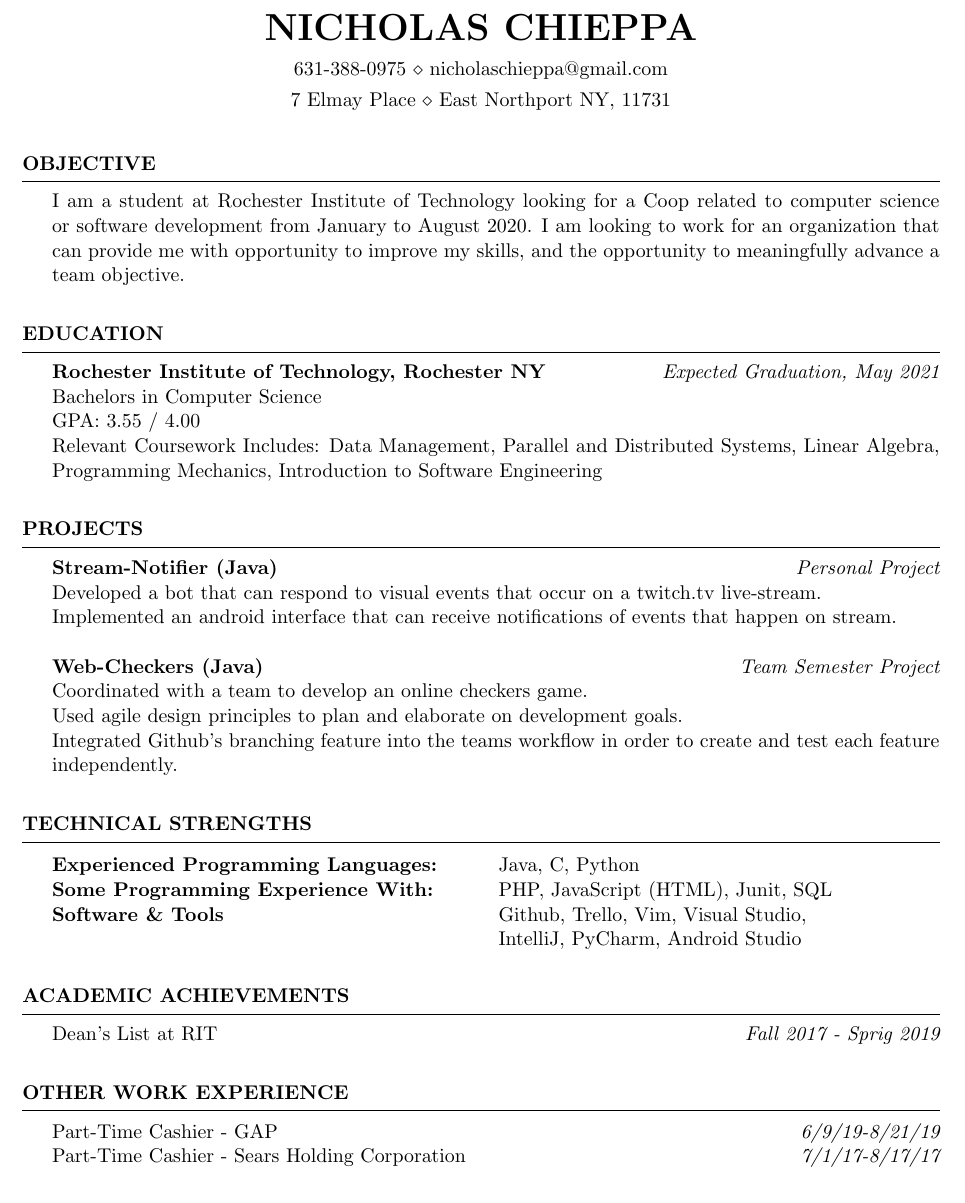
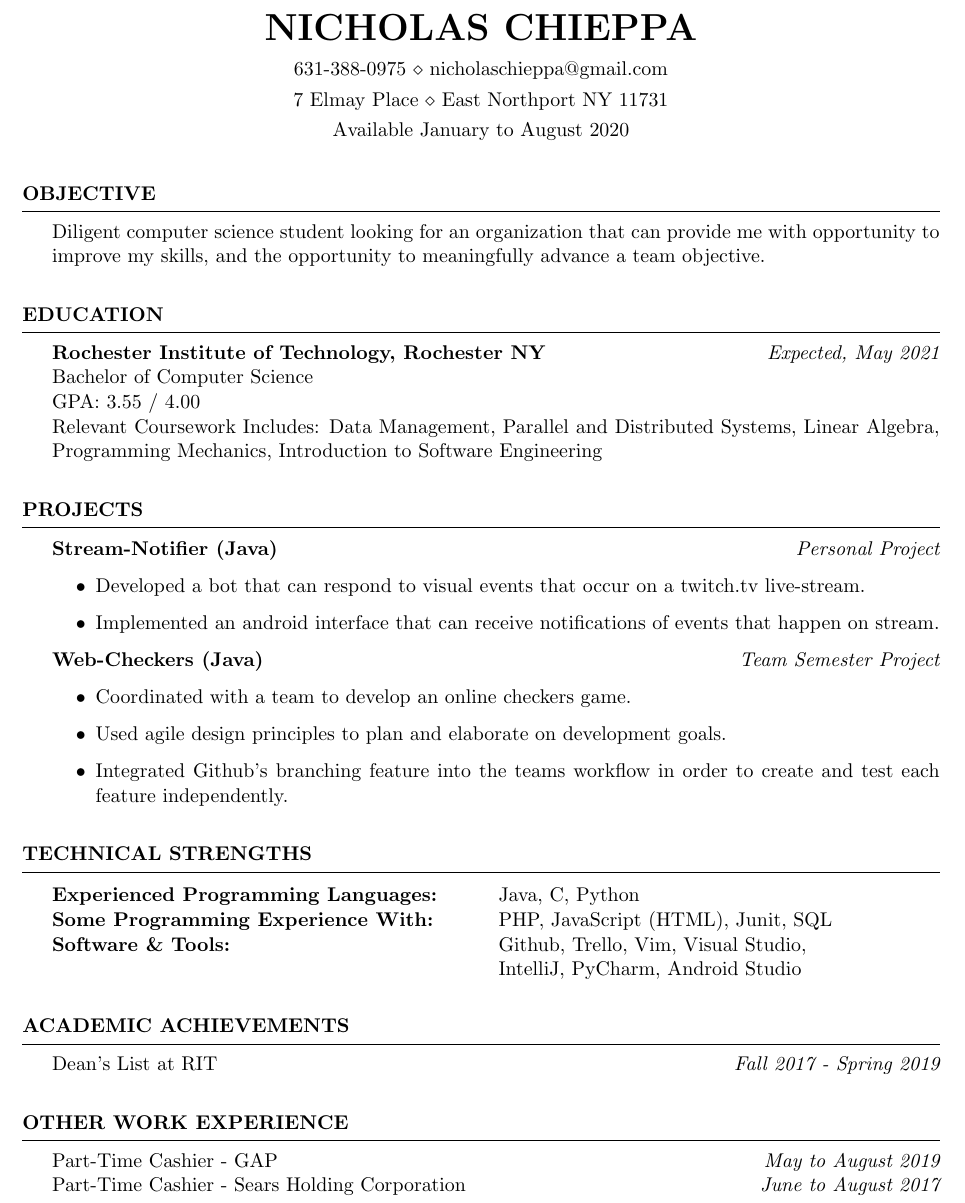
Before and after one commit to nrc4867/Resume, a LaTeX CV (resume.tex, which reads resume.cls): part of the page, cut so that both start at the same text. Compiled offline with pdfLaTeX.

Commit message:
Added Avaiability, Edited resume formating

```diff
--- a/resume.cls
+++ b/resume.cls
@@ -28,6 +28,9 @@
 
 \def \name#1{\def\@name{#1}}        % \name command can be used to set name
 \def \@name {}                      % Set \@name to empty by default
+
+\def \avaibility#1{\def\@avaibility{#1}}
+\def \@avaibility {}
 
 \def \addressSep {$\diamond$}         % Set default address seperator
 
@@ -73,6 +76,9 @@
     \printaddress{\@addressone}}
   \@ifundefined{@addresstwo}{}{     % Print the second address if specified
     \printaddress{\@addresstwo}}
+  \@ifundefined{@avaibility}{}{
+    \printaddress{\@avaibility}
+  }
 }
 
 %%%%%%%%%%%%%%%%%%%%%%%%%%%%%%%%%%%%%%%%%%%%%%%%%%%%%%%%%%%%%%%%%%%%%%%%%%%%%
--- a/resume.tex
+++ b/resume.tex
@@ -26,9 +26,10 @@
 \newcommand{\tab}[1]{\hspace{.2667\textwidth}\rlap{#1}}
 \newcommand{\itab}[1]{\hspace{0em}\rlap{#1}}
 \name{Nicholas Chieppa} % Your name
-\address{7 Elmay Place \\ East Northport NY, 11731} % Your address
+\address{7 Elmay Place \\ East Northport NY 11731} % Your address
 %\address{123 Pleasant Lane \\ City, State 12345} % Your secondary addess (optional)
 \address{631-388-0975 \\ nicholaschieppa@gmail.com} % Your phone number and email
+\avaibility{Available January to August 2020}
 
 \begin{document}
 
@@ -37,13 +38,13 @@
 %----------------------------------------------------------------------------------------
 
 \begin{rSection}{Objective}
-I am a student at Rochester Institute of Technology looking for a Coop related to computer science or software development from January to August 2020. I am looking to work for an organization that can provide me with opportunity to improve my skills, and the opportunity to meaningfully advance a team objective.
+Diligent computer science student looking for an organization that can provide me with opportunity to improve my skills, and the opportunity to meaningfully advance a team objective.
 \end{rSection}
 
 \begin{rSection}{Education}
 
-{\bf Rochester Institute of Technology, Rochester NY} \hfill {\em Expected Graduation, May 2021}
-\\ Bachelors in Computer Science
+{\bf Rochester Institute of Technology, Rochester NY} \hfill {\em Expected, May 2021}
+\\ Bachelor of Computer Science
 \\ GPA: 3.55 / 4.00
 \\ Relevant Coursework Includes:  Data Management, Parallel and Distributed Systems, Linear Algebra, Programming Mechanics, Introduction to Software Engineering
 %Minor in Linguistics \smallskip \\
@@ -56,12 +57,19 @@ I am a student at Rochester Institute of Technology looking for a Coop related t
 %-----------------------------------------------------------------------------------------------
 \begin{rSection}{Projects}
 {\bf Stream-Notifier (Java)} \hfill {\em Personal Project}
-\\Developed a bot that can respond to visual events that occur on a twitch.tv live-stream.
-\\Implemented an android interface that can receive notifications of events that happen on stream.
-\\\\{\bf Web-Checkers (Java)} \hfill {\em Team Semester Project}
-\\Coordinated with a team to develop an online checkers game.
-\\Used agile design principles to plan and elaborate on development goals.
-\\Integrated Github's branching feature into the teams workflow in order to create and test each feature independently.
+
+\begin{itemize}
+    \item Developed a bot that can respond to visual events that occur on a twitch.tv live-stream.
+    \item Implemented an android interface that can receive notifications of events that happen on stream.
+\end{itemize}
+
+{\bf Web-Checkers (Java)} \hfill {\em Team Semester Project}
+
+\begin{itemize}
+    \item Coordinated with a team to develop an online checkers game.
+    \item Used agile design principles to plan and elaborate on development goals.
+    \item Integrated Github's branching feature into the teams workflow in order to create and test each feature independently.
+\end{itemize}
 
 \end{rSection}
 %----------------------------------------------------------------------------------------
@@ -73,7 +81,7 @@ I am a student at Rochester Institute of Technology looking for a Coop related t
 \begin{tabular}{ @{} >{\bfseries}l @{\hspace{6ex}} l }
 Experienced Programming Languages: \ & Java, C, Python\\
 Some Programming Experience With: & PHP, JavaScript (HTML), Junit, SQL\\
-Software \& Tools & Github, Trello, Vim, Visual Studio,
+Software \& Tools: & Github, Trello, Vim, Visual Studio,
 \\&IntelliJ, PyCharm, Android Studio\\
 \end{tabular}
 
@@ -84,15 +92,15 @@ Software \& Tools & Github, Trello, Vim, Visual Studio,
 %----------------------------------------------------------------------------------------
 
 \begin{rSection}{Academic Achievements}
-Dean's List at RIT  \hfill { \em Fall 2017 - Sprig 2019}
+Dean's List at RIT  \hfill { \em Fall 2017 - Spring 2019}
 \end{rSection}
 
 %	OTHER WORK EXPERIENCE
 %----------------------------------------------------------------------------------------
 
 \begin{rSection}{Other Work Experience}
-Part-Time Cashier - GAP  \hfill {\em 6/9/19-8/21/19} \\
-Part-Time Cashier - Sears Holding Corporation  \hfill {\em 7/1/17-8/17/17} \\
+Part-Time Cashier - GAP  \hfill {\em May to August 2019} \\
+Part-Time Cashier - Sears Holding Corporation  \hfill {\em June to August 2017} \\
 \end{rSection}
 
 \end{document}
```
Also changed, not shown: resume.pdf.
